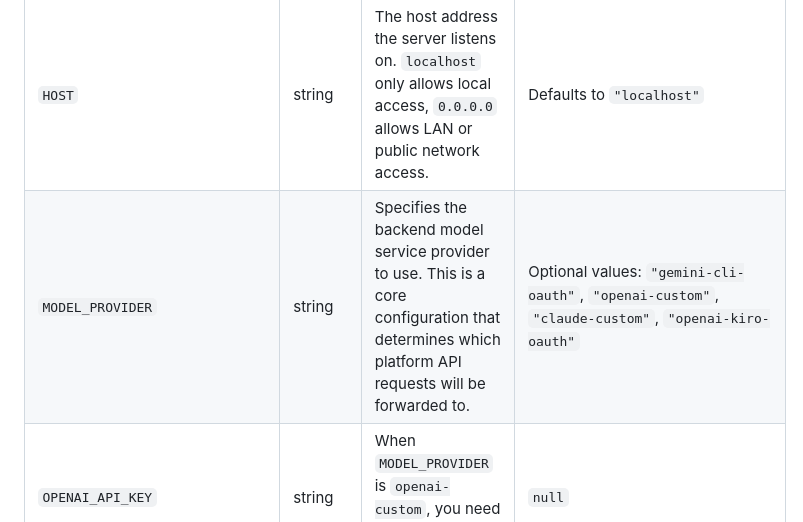
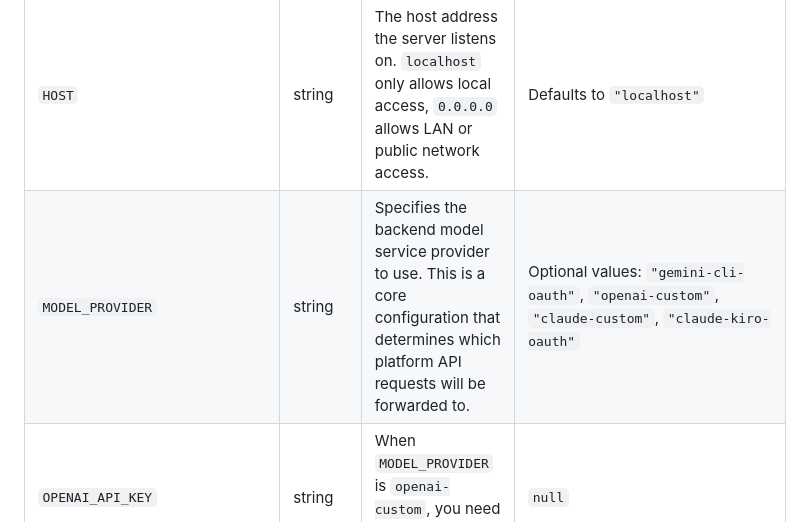
Before and after one commit to justlovemaki/AIClient-2-API, a Markdown page: README-EN.md, the part around the change. Drawn GitHub-style.

Commit message:
docs: 更新README中MODEL_PROVIDER的可选值
将`openai-kiro-oauth`修改为`claude-kiro-oauth`以反映最新的模型服务商选项

```diff
--- a/README-EN.md
+++ b/README-EN.md
@@ -133,7 +133,7 @@ The following are all the supported parameters in the `config.json` file and the
 | `REQUIRED_API_KEY` | string | The key used to protect your API service. Clients must provide this key when making requests. | Any string, defaults to `"123456"` |
 | `SERVER_PORT` | number | The port number the server listens on. | Any valid port number, defaults to `3000` |
 | `HOST` | string | The host address the server listens on. `localhost` only allows local access, `0.0.0.0` allows LAN or public network access. | Defaults to `"localhost"` |
-| `MODEL_PROVIDER` | string | Specifies the backend model service provider to use. This is a core configuration that determines which platform API requests will be forwarded to. | Optional values: `"gemini-cli-oauth"`, `"openai-custom"`, `"claude-custom"`, `"openai-kiro-oauth"` |
+| `MODEL_PROVIDER` | string | Specifies the backend model service provider to use. This is a core configuration that determines which platform API requests will be forwarded to. | Optional values: `"gemini-cli-oauth"`, `"openai-custom"`, `"claude-custom"`, `"claude-kiro-oauth"` |
 | `OPENAI_API_KEY` | string | When `MODEL_PROVIDER` is `openai-custom`, you need to provide your OpenAI API key. | `null` |
 | `OPENAI_BASE_URL` | string | When `MODEL_PROVIDER` is `openai-custom`, you can specify an OpenAI-compatible API address. | Defaults to `"https://api.openai.com/v1"` |
 | `CLAUDE_API_KEY` | string | When `MODEL_PROVIDER` is `claude-custom`, you need to provide your Claude API key. | `null` |
```
Also changed, not shown: README.md (+1 -1 lines).
